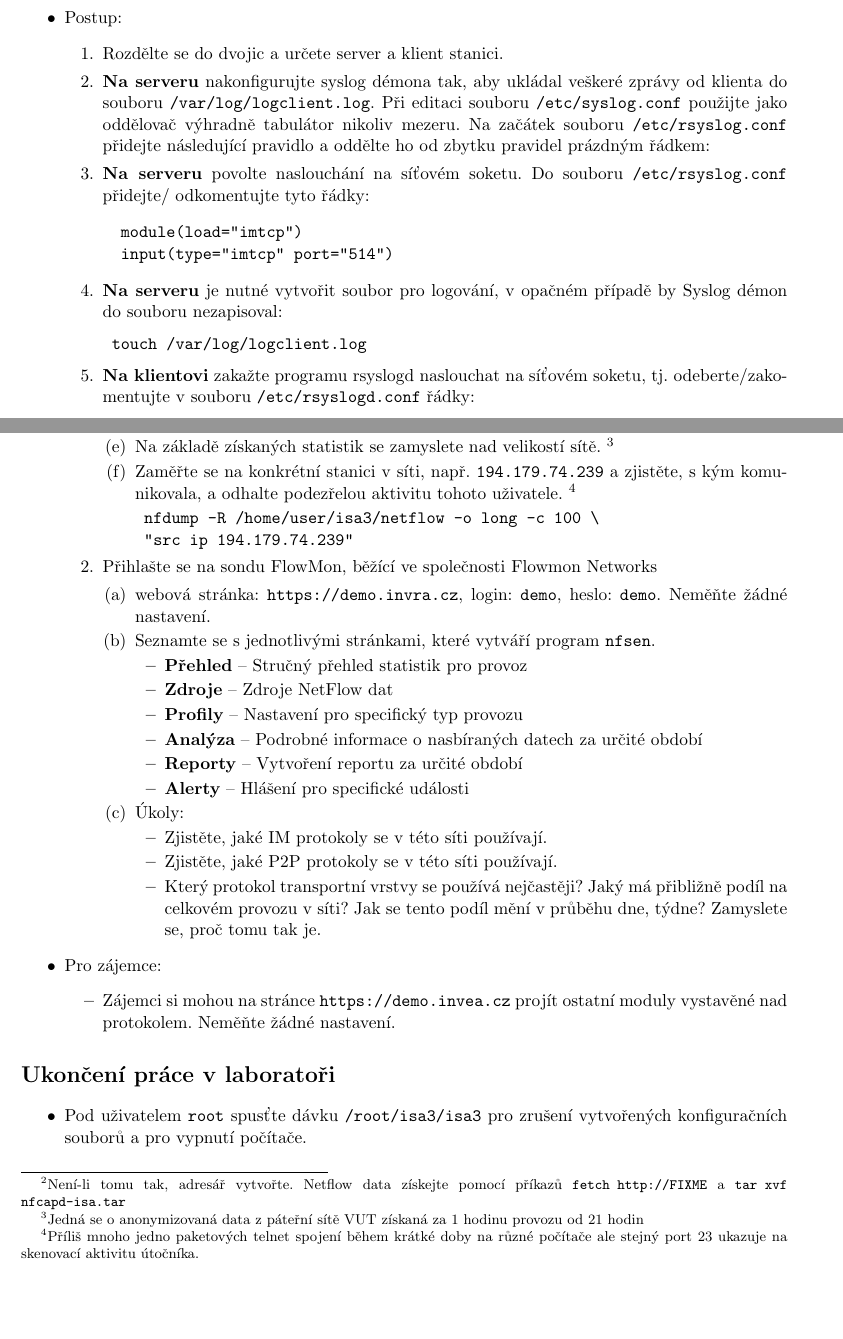
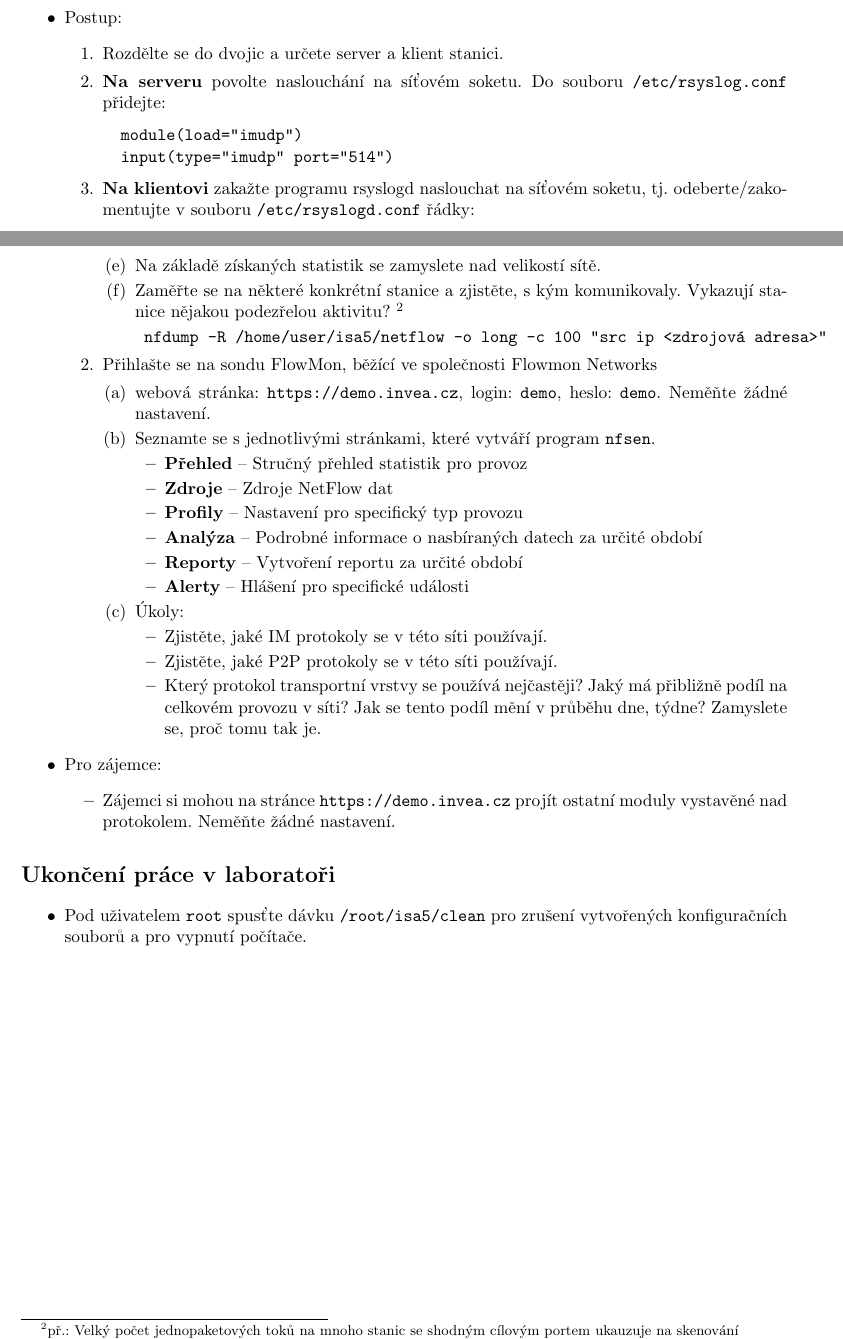
Before and after one commit to nesfit/ISA, a LaTeX CV (management/cv5.tex, which reads management/lab5-zadani.tex): two parts of pages 4 and 7 of 11, joined at a grey line, cut so that both start at the same text, the shorter picture padded with empty space. Compiled offline with pdfLaTeX.

Commit message:
Fixed typos and updated NetFlow part for management

```diff
--- a/management/cv5.tex
+++ b/management/cv5.tex
@@ -8,13 +8,11 @@
 \usepackage{url}
 
 \title{ISA - Laboratorní cvičení č.5\\
-{\bf\large Monitorování sítě}}
+{\bf\large Správa a monitorování sítě}}
 
 \author{Vysoké učení technické v Brně}
-%Toto cviční připravil Libor Polčák s využitím textů Patrika Halfara a Martina
-%Holkoviče.
 
-\date{\url{https://github.com/nesfit/ISA/tree/master/monitoring}}
+\date{\url{https://github.com/nesfit/ISA/tree/master/management}}
 
 \begin{document}
 
--- a/management/lab5-zadani.tex
+++ b/management/lab5-zadani.tex
@@ -178,28 +178,14 @@ pro některý klíč zadáte špatné heslo?
        \begin{enumerate}
             \item Rozdělte se do dvojic a určete server a klient stanici.
 
-            \item {\bf Na serveru} nakonfigurujte syslog démona tak, aby ukládal veškeré zprávy
-         od klienta do souboru {\tt /var/log/logclient.log}. Při editaci souboru {\tt
-         /etc/syslog.conf} použijte jako oddělovač výhradně
-         tabulátor nikoliv mezeru. Na začátek souboru {\tt /etc/rsyslog.conf} přidejte následující pravidlo a oddělte ho od zbytku pravidel
-         prázdným řádkem:
-
-            \item {\bf Na serveru} povolte naslouchání na síťovém soketu. Do souboru {\tt /etc/rsyslog.conf} přidejte/
-            odkomentujte tyto řádky:
-
+            \item {\bf Na serveru} povolte naslouchání na síťovém soketu. Do souboru {\tt /etc/rsyslog.conf} přidejte:
 \begin{verbatim}
-  module(load="imtcp")
-  input(type="imtcp" port="514")
+  module(load="imudp")
+  input(type="imudp" port="514")
 \end{verbatim}
 
-
-            \item {\bf Na serveru} je nutné vytvořit soubor pro logování, v opačném případě by
-         Syslog démon do souboru nezapisoval:
-\begin{verbatim}
- touch /var/log/logclient.log
-\end{verbatim}
-
-            \item {\bf Na klientovi} zakažte programu rsyslogd naslouchat na síťovém soketu, tj. odeberte/zakomentujte v souboru {\tt /etc/rsyslogd.conf} řádky:
+            \item {\bf Na klientovi} zakažte programu rsyslogd naslouchat na síťovém soketu,
+tj. odeberte/zakomentujte v souboru {\tt /etc/rsyslogd.conf} řádky:
 \begin{verbatim}
   module(load="imudp")
   input(type="imudp" port="514")
@@ -230,7 +216,7 @@ pro některý klíč zadáte špatné heslo?
          {\tt /var/log/logclient.log}.
 
 \begin{verbatim}
-  tail -f /var/log/logclient.log
+  tail -f /var/log/messages | grep <doménové_jméno_klienta>
 \end{verbatim}
 
             \item  Na klientovi pokračujte v generování Syslog zpráv a
@@ -371,8 +356,3 @@ pro některý klíč zadáte špatné heslo?
         \begin{enumerate}
             \item Naučte se používat nástroj {\tt nfdump}, který slouží k dotazovaní se nad záznamy NetFlow.
                 \begin{enumerate}
-                    \item Na Vašem počítači se v adresáři {\tt /home/user/isa3/netflow} nachází
-               \footnote{Není-li tomu tak, adresář vytvořte. Netflow data
-               získejte pomocí příkazů {\tt fetch
-               http://FIXME} a {\tt tar xvf
-               nfcapd-isa.tar}}
@@ -390,20 +370,17 @@ pro některý klíč zadáte špatné heslo?
                             \item Všimněte si rozdílů v podílech podle toků a podle přenesených bajtů.
                         \end{itemize}
                     \item Na základě získaných statistik se zamyslete nad velikostí sítě.
-               \footnote{Jedná se o anonymizovaná data z páteřní sítě VUT
-               získaná za 1 hodinu provozu od 21 hodin}
-                    \item Zaměřte se na konkrétní stanici v síti, např. {\tt 194.179.74.239} a
-               zjistěte, s kým komunikovala, a odhalte podezřelou aktivitu tohoto uživatele.
-               \footnote{Příliš mnoho jedno paketových telnet spojení během krátké doby na různé počítače ale stejný port 23 ukazuje na skenovací aktivitu útočníka.}
+                    \item Zaměřte se na některé konkrétní stanice a zjistěte, s kým komunikovaly.
+                    Vykazují stanice nějakou podezřelou aktivitu?
+                    \footnote{př.: Velký počet jednopaketových toků na mnoho stanic se shodným cílovým portem ukauzuje na skenování}
 \begin{verbatim}
- nfdump -R /home/user/isa3/netflow -o long -c 100 \
- "src ip 194.179.74.239"
+ nfdump -R /home/user/isa5/netflow -o long -c 100 "src ip <zdrojová adresa>"
 \end{verbatim}
 
                 \end{enumerate}
         \item Přihlašte se na sondu FlowMon, běžící ve společnosti Flowmon Networks
             \begin{enumerate}
-                \item webová stránka: {\tt https://demo.invra.cz}, login: {\tt demo}, heslo: {\tt demo}.
+                \item webová stránka: {\tt https://demo.invea.cz}, login: {\tt demo}, heslo: {\tt demo}.
                       Neměňte žádné nastavení.
                 \item Seznamte se s jednotlivými stránkami, které vytváří program {\tt nfsen}.
                    \begin{itemize}
@@ -434,6 +411,6 @@ pro některý klíč zadáte špatné heslo?
 
 \section*{Ukončení práce v laboratoři}
 \begin{itemize}
-  \item Pod uživatelem {\tt root} spusťte dávku {\tt /root/isa3/isa3} pro zrušení
+  \item Pod uživatelem {\tt root} spusťte dávku {\tt /root/isa5/clean} pro zrušení
   vytvořených konfiguračních souborů a pro vypnutí počítače.
 \end{itemize}
```
Also changed, not shown: management/theory.tex (+10 -5 lines), management/lab5-zadani.tex (37 more changed lines), 1 other file.
